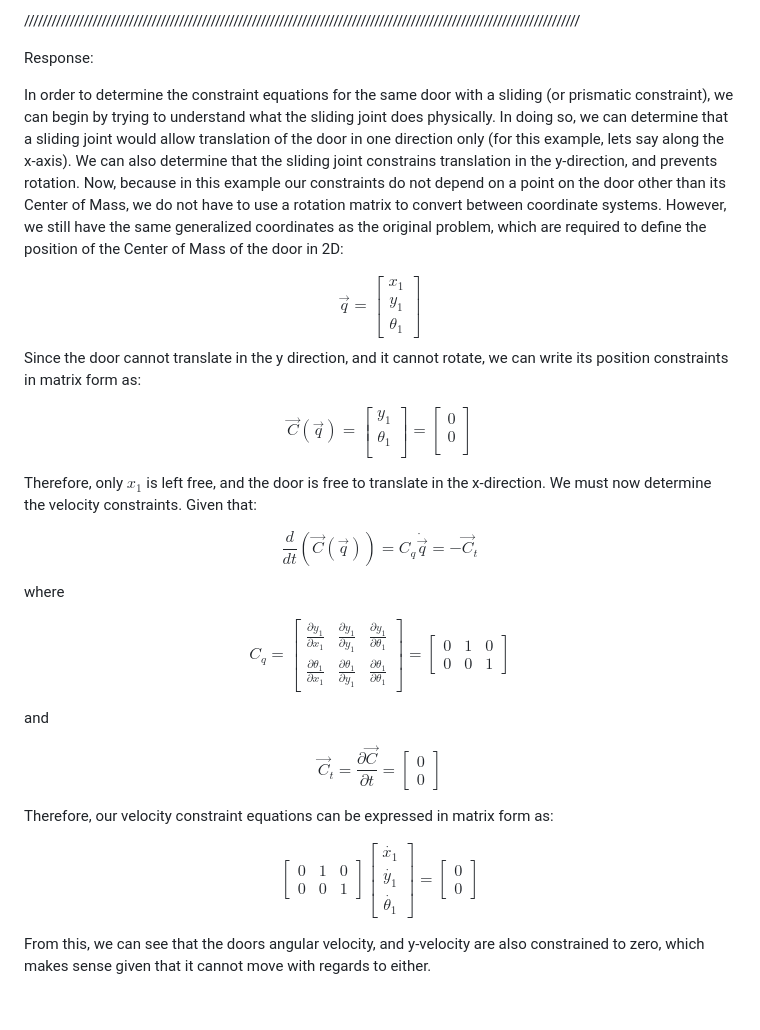
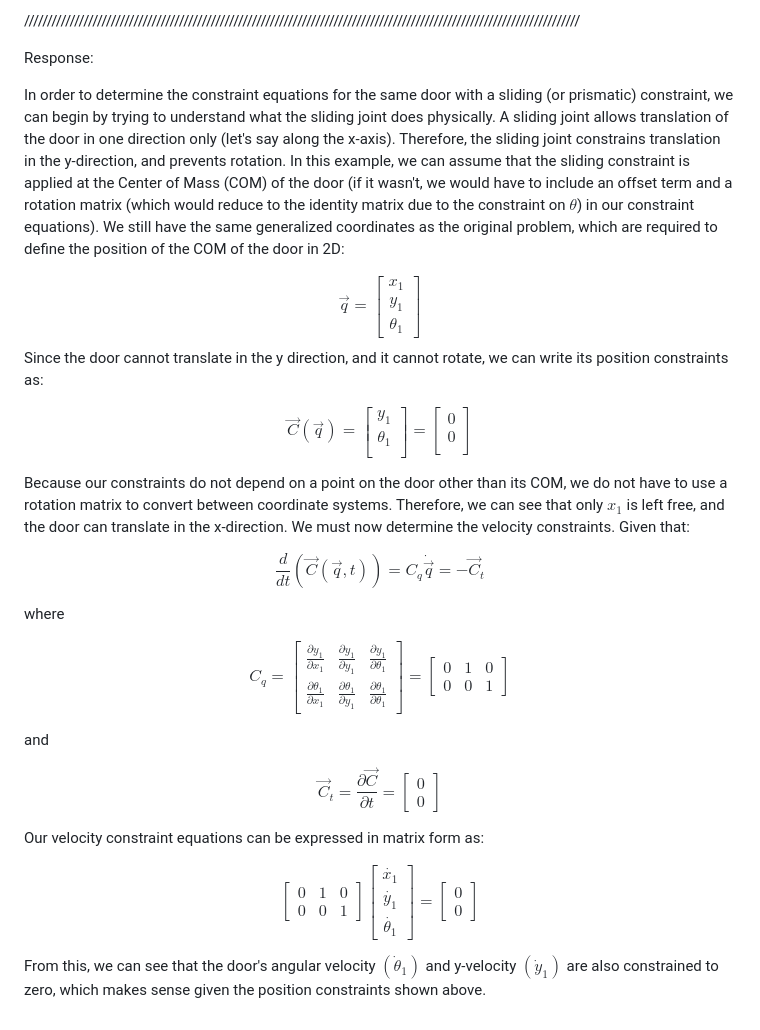
Before and after one commit to cjdipietrantonio/ME5180, a Markdown page: discussions/discussion08/discussion08.md, the part around the change. Drawn GitHub-style.

Commit message:
finish discussion 08

```diff
--- a/discussions/discussion08/discussion08.md
+++ b/discussions/discussion08/discussion08.md
@@ -17,17 +17,17 @@ Here, we make the Constraint equations for a hinge. What would the Constraint eq
 
 Response:
 
-In order to determine the constraint equations for the same door with a sliding (or prismatic constraint), we can begin by trying to understand what the sliding joint does physically. In doing so, we can determine that a sliding joint would allow translation of the door in one direction only (for this example, lets say along the x-axis). We can also determine that the sliding joint constrains translation in the y-direction, and prevents rotation. Now, because in this example our constraints do not depend on a point on the door other than its Center of Mass, we do not have to use a rotation matrix to convert between coordinate systems. However, we still have the same generalized coordinates as the original problem, which are required to define the position of the Center of Mass of the door in 2D:
+In order to determine the constraint equations for the same door with a sliding (or prismatic) constraint, we can begin by trying to understand what the sliding joint does physically. A sliding joint allows translation of the door in one direction only (let's say along the x-axis). Therefore, the sliding joint constrains translation in the y-direction, and prevents rotation. In this example, we can assume that the sliding constraint is applied at the Center of Mass (COM) of the door (if it wasn't, we would have to include an offset term and a rotation matrix (which would reduce to the identity matrix due to the constraint on $\theta$) in our constraint equations). We still have the same generalized coordinates as the original problem, which are required to define the position of the COM of the door in 2D:
 
 $$
 \vec{q} =
 \begin{bmatrix}
-x_1 \\
-y_1 \\
+x_1 \\[6pt]
+y_1 \\[6pt]
 \theta_1
 \end{bmatrix}
 $$
-Since the door cannot translate in the y direction, and it cannot rotate, we can write its position constraints in matrix form as:
+Since the door cannot translate in the y direction, and it cannot rotate, we can write its position constraints as:
 
 $$
 \vec{C} \left( \vec{q} \right) =
@@ -42,10 +42,10 @@ y_1 \\
 \end{bmatrix}
 $$
 
-Therefore, only $x_1$ is left free, and the door is free to translate in the x-direction. We must now determine the velocity constraints. Given that:
+Because our constraints do not depend on a point on the door other than its COM, we do not have to use a rotation matrix to convert between coordinate systems. Therefore, we can see that only $x_1$ is left free, and the door can translate in the x-direction. We must now determine the velocity constraints. Given that:
 
 $$
-\frac{d}{dt} \left( \vec{C}\left( \vec{q} \right) \right) = C_q \dot{\vec{q}} = -\vec{C}_t
+\frac{d}{dt} \left( \vec{C}\left( \vec{q}, t \right) \right) = C_q \dot{\vec{q}} = -\vec{C}_t
 $$
 
 where
@@ -53,7 +53,7 @@ where
 $$
 C_q =
 \begin{bmatrix}
-\frac{\partial y_1}{\partial x_1} & \frac{\partial y_1}{\partial y_1} & \frac{\partial y_1}{\partial \theta_1} \\
+\frac{\partial y_1}{\partial x_1} & \frac{\partial y_1}{\partial y_1} & \frac{\partial y_1}{\partial \theta_1} \\[6pt]
 \frac{\partial \theta_1}{\partial x_1} & \frac{\partial \theta_1}{\partial y_1} & \frac{\partial \theta_1}{\partial \theta_1}
 \end{bmatrix}
 =
@@ -73,7 +73,7 @@ $$
 \end{bmatrix}
 $$
 
-Therefore, our velocity constraint equations can be expressed in matrix form as:
+Our velocity constraint equations can be expressed in matrix form as:
 
 $$
 \begin{bmatrix}
@@ -81,8 +81,8 @@ $$
 0 & 0 & 1
 \end{bmatrix}
 \begin{bmatrix}
-\dot{x_1} \\
-\dot{y_1} \\
+\dot{x_1} \\[6pt]
+\dot{y_1} \\[6pt]
 \dot{\theta_1}
 \end{bmatrix}
 =
@@ -92,4 +92,4 @@ $$
 \end{bmatrix}
 $$
 
-From this, we can see that the doors angular velocity, and y-velocity are also constrained to zero, which makes sense given that it cannot move with regards to either.
+From this, we can see that the door's angular velocity $( \dot{\theta}_1 )$ and y-velocity $( \dot{y}_1 )$ are also constrained to zero, which makes sense given the position constraints shown above.
```
